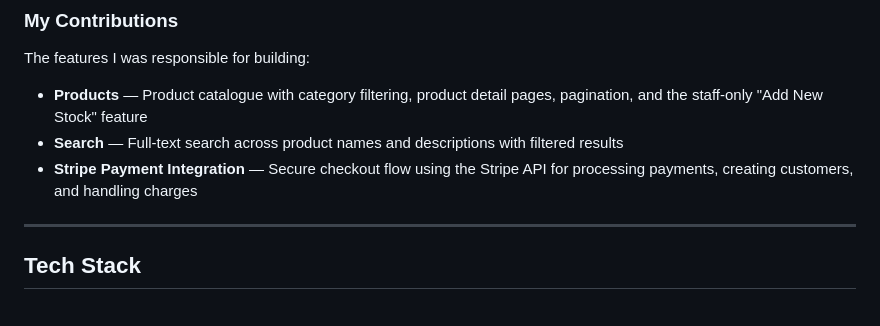
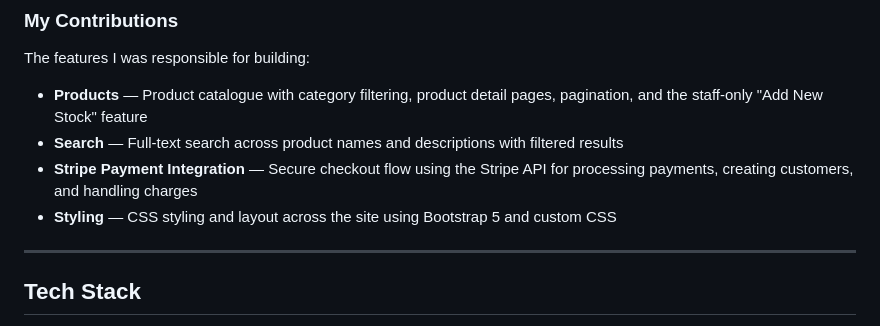
Before and after one commit to yonko-smurk/CA2, a Markdown page: README.md, the part around the change. Drawn GitHub-style.

```diff
--- a/README.md
+++ b/README.md
@@ -14,6 +14,7 @@ The features I was responsible for building:
 - **Products** — Product catalogue with category filtering, product detail pages, pagination, and the staff-only "Add New Stock" feature
 - **Search** — Full-text search across product names and descriptions with filtered results
 - **Stripe Payment Integration** — Secure checkout flow using the Stripe API for processing payments, creating customers, and handling charges
+- **Styling** — CSS styling and layout across the site using Bootstrap 5 and custom CSS
 
 ---
 
```
